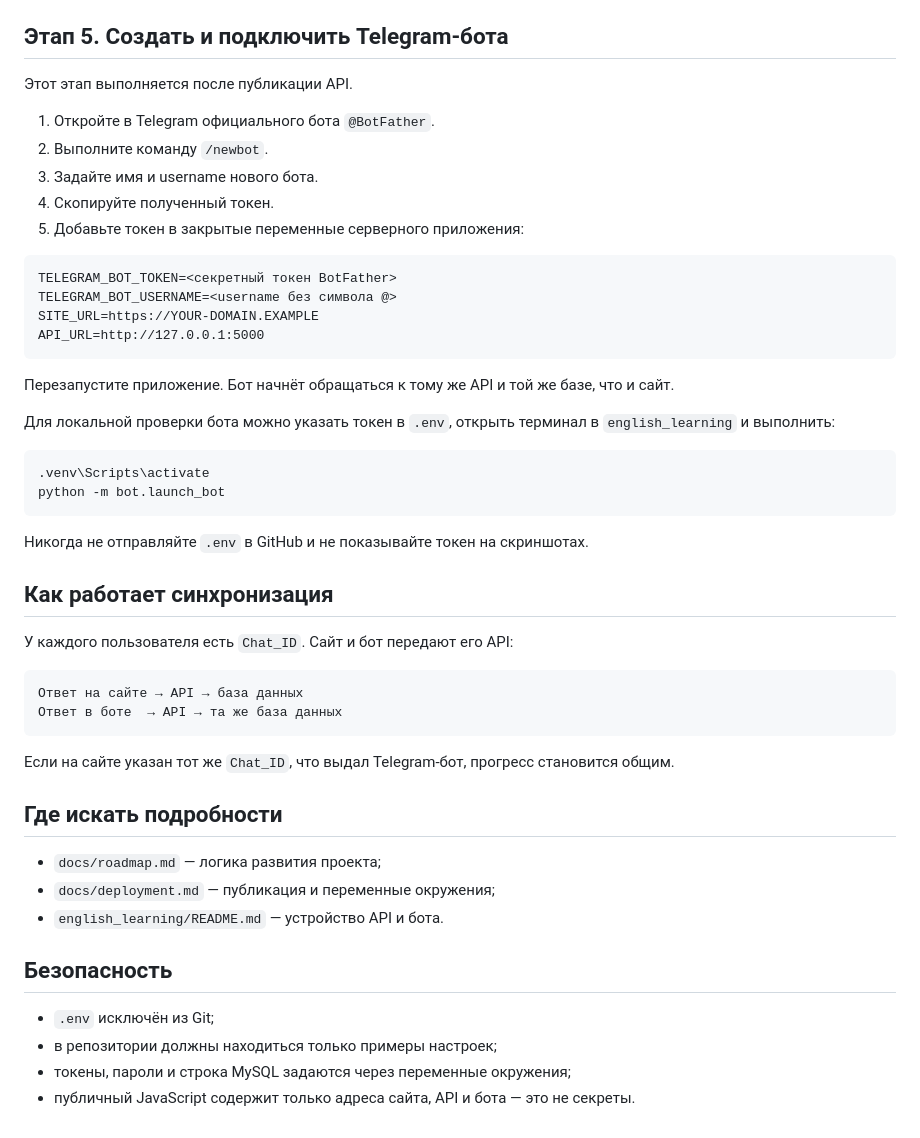
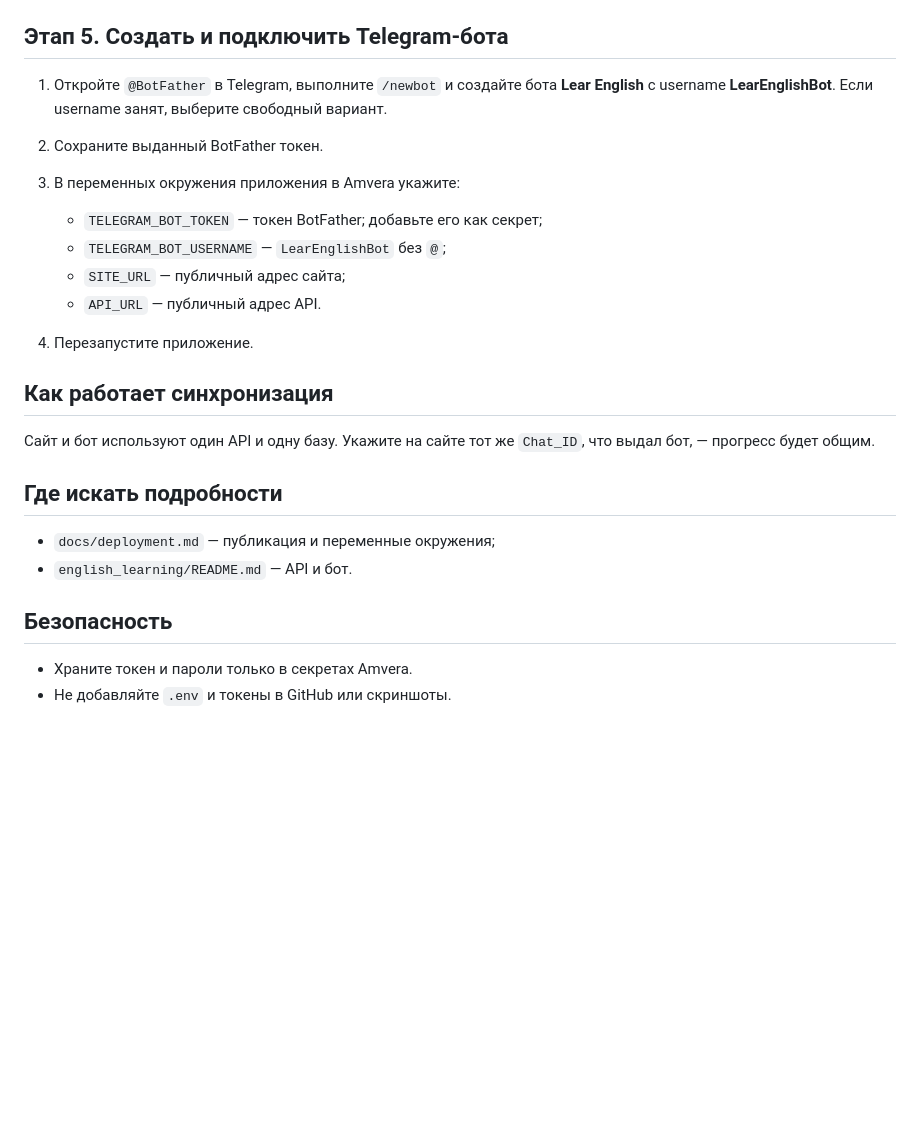
Before and after one commit to BriksChat/Website-and-Telegram-bot, a Markdown page: README.md, the part around the change. GitHub-like rendering; blank space fills up the shorter version.

Commit message:
Сократить инструкцию по Telegram-боту

````diff
--- a/README.md
+++ b/README.md
@@ -88,52 +88,27 @@ SQLite удобна для локального знакомства. Для о
 
 ## Этап 5. Создать и подключить Telegram-бота
 
-Этот этап выполняется после публикации API.
+1. Откройте `@BotFather` в Telegram, выполните `/newbot` и создайте бота **Lear English** с username **LearEnglishBot**. Если username занят, выберите свободный вариант.
+2. Сохраните выданный BotFather токен.
+3. В переменных окружения приложения в Amvera укажите:
 
-1. Откройте в Telegram официального бота `@BotFather`.
-2. Выполните команду `/newbot`.
-3. Задайте имя и username нового бота.
-4. Скопируйте полученный токен.
-5. Добавьте токен в закрытые переменные серверного приложения:
+   - `TELEGRAM_BOT_TOKEN` — токен BotFather; добавьте его как секрет;
+   - `TELEGRAM_BOT_USERNAME` — `LearEnglishBot` без `@`;
+   - `SITE_URL` — публичный адрес сайта;
+   - `API_URL` — публичный адрес API.
 
-```text
-TELEGRAM_BOT_TOKEN=<секретный токен BotFather>
-TELEGRAM_BOT_USERNAME=<username без символа @>
-SITE_URL=https://YOUR-DOMAIN.EXAMPLE
-API_URL=http://127.0.0.1:5000
-```
-
-Перезапустите приложение. Бот начнёт обращаться к тому же API и той же базе, что и сайт.
-
-Для локальной проверки бота можно указать токен в `.env`, открыть терминал в `english_learning` и выполнить:
-
-```powershell
-.venv\Scripts\activate
-python -m bot.launch_bot
-```
-
-Никогда не отправляйте `.env` в GitHub и не показывайте токен на скриншотах.
+4. Перезапустите приложение.
 
 ## Как работает синхронизация
 
-У каждого пользователя есть `Chat_ID`. Сайт и бот передают его API:
-
-```text
-Ответ на сайте → API → база данных
-Ответ в боте  → API → та же база данных
-```
-
-Если на сайте указан тот же `Chat_ID`, что выдал Telegram-бот, прогресс становится общим.
+Сайт и бот используют один API и одну базу. Укажите на сайте тот же `Chat_ID`, что выдал бот, — прогресс будет общим.
 
 ## Где искать подробности
 
-- `docs/roadmap.md` — логика развития проекта;
 - `docs/deployment.md` — публикация и переменные окружения;
-- `english_learning/README.md` — устройство API и бота.
+- `english_learning/README.md` — API и бот.
 
 ## Безопасность
 
-- `.env` исключён из Git;
-- в репозитории должны находиться только примеры настроек;
-- токены, пароли и строка MySQL задаются через переменные окружения;
-- публичный JavaScript содержит только адреса сайта, API и бота — это не секреты.
+- Храните токен и пароли только в секретах Amvera.
+- Не добавляйте `.env` и токены в GitHub или скриншоты.
````
